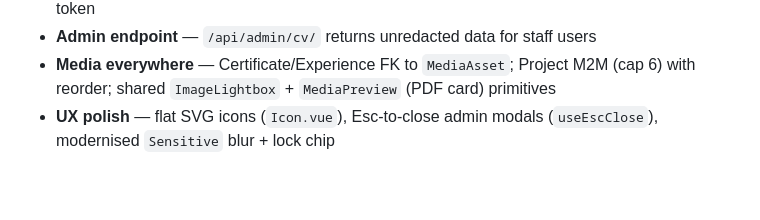
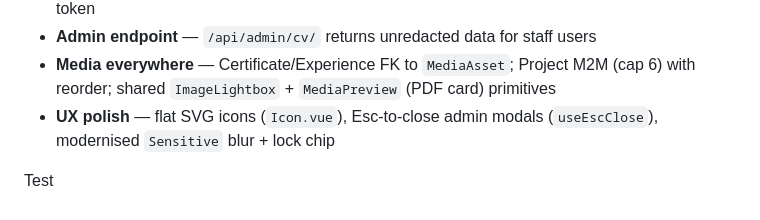
Before and after one commit to winSC1ENCE/mycv, a Markdown page: README.md, the part around the change. GitHub-like rendering; blank space fills up the shorter version.

```diff
--- a/README.md
+++ b/README.md
@@ -182,3 +182,5 @@ All planned iterations are complete (Phases 1–5) plus a series of follow-up re
 - **Admin endpoint** — `/api/admin/cv/` returns unredacted data for staff users
 - **Media everywhere** — Certificate/Experience FK to `MediaAsset`; Project M2M (cap 6) with reorder; shared `ImageLightbox` + `MediaPreview` (PDF card) primitives
 - **UX polish** — flat SVG icons (`Icon.vue`), Esc-to-close admin modals (`useEscClose`), modernised `Sensitive` blur + lock chip
+
+Test
```
